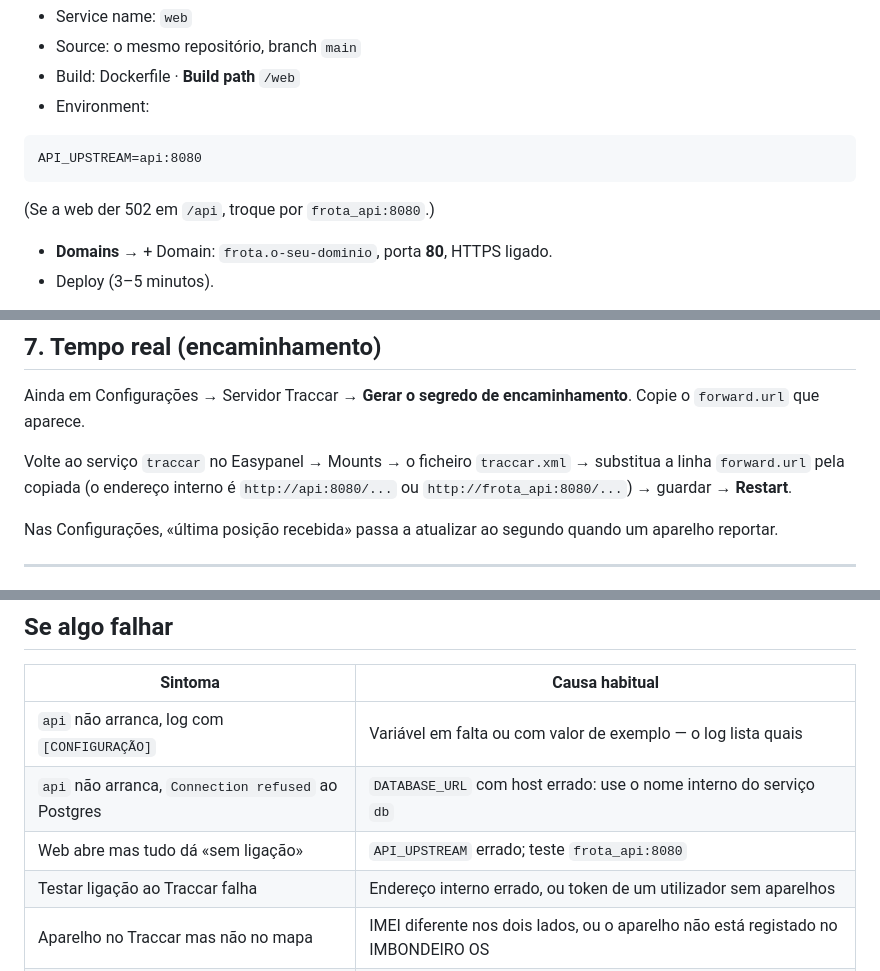
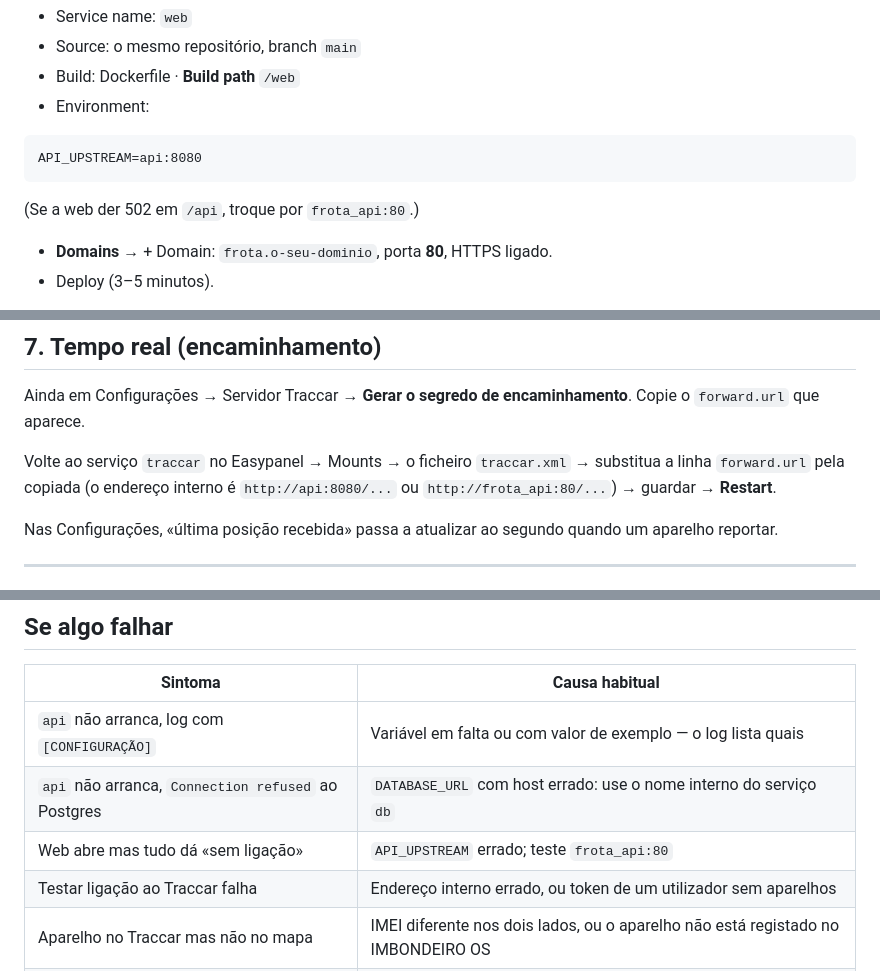
Before and after one commit to ElvesAgostinho/gestaofrotaGPS, a Markdown page: docs/EASYPANEL.md, 3 parts joined by grey strips. Drawn GitHub-style.

````diff
--- a/docs/EASYPANEL.md
+++ b/docs/EASYPANEL.md
@@ -98,7 +98,7 @@ arrancar com segredos de exemplo.
 ```
 API_UPSTREAM=api:8080
 ```
-  (Se a web der 502 em `/api`, troque por `frota_api:8080`.)
+  (Se a web der 502 em `/api`, troque por `frota_api:80`.)
 - **Domains** → + Domain: `frota.o-seu-dominio`, porta **80**, HTTPS ligado.
 - Deploy (3–5 minutos).
 
@@ -156,7 +156,7 @@ encaminhamento**. Copie o `forward.url` que aparece.
 
 Volte ao serviço `traccar` no Easypanel → Mounts → o ficheiro `traccar.xml`
 → substitua a linha `forward.url` pela copiada (o endereço interno é
-`http://api:8080/...` ou `http://frota_api:8080/...`) → guardar → **Restart**.
+`http://api:8080/...` ou `http://frota_api:80/...`) → guardar → **Restart**.
 
 Nas Configurações, «última posição recebida» passa a atualizar ao segundo
 quando um aparelho reportar.
@@ -235,7 +235,7 @@ sozinhas no arranque da `api`.
 |---|---|
 | `api` não arranca, log com `[CONFIGURAÇÃO]` | Variável em falta ou com valor de exemplo — o log lista quais |
 | `api` não arranca, `Connection refused` ao Postgres | `DATABASE_URL` com host errado: use o nome interno do serviço `db` |
-| Web abre mas tudo dá «sem ligação» | `API_UPSTREAM` errado; teste `frota_api:8080` |
+| Web abre mas tudo dá «sem ligação» | `API_UPSTREAM` errado; teste `frota_api:80` |
 | Testar ligação ao Traccar falha | Endereço interno errado, ou token de um utilizador sem aparelhos |
 | Aparelho no Traccar mas não no mapa | IMEI diferente nos dois lados, ou o aparelho não está registado no IMBONDEIRO OS |
 | Aparelho não chega ao Traccar | Portas 5001–5150 não publicadas no serviço **ou** fechadas na firewall da Hostinger |
````
